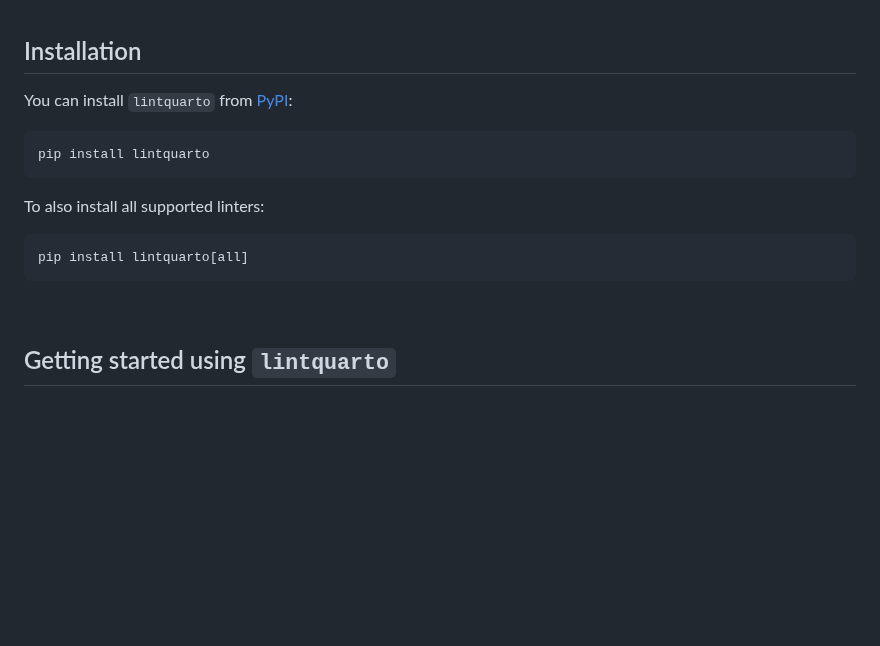
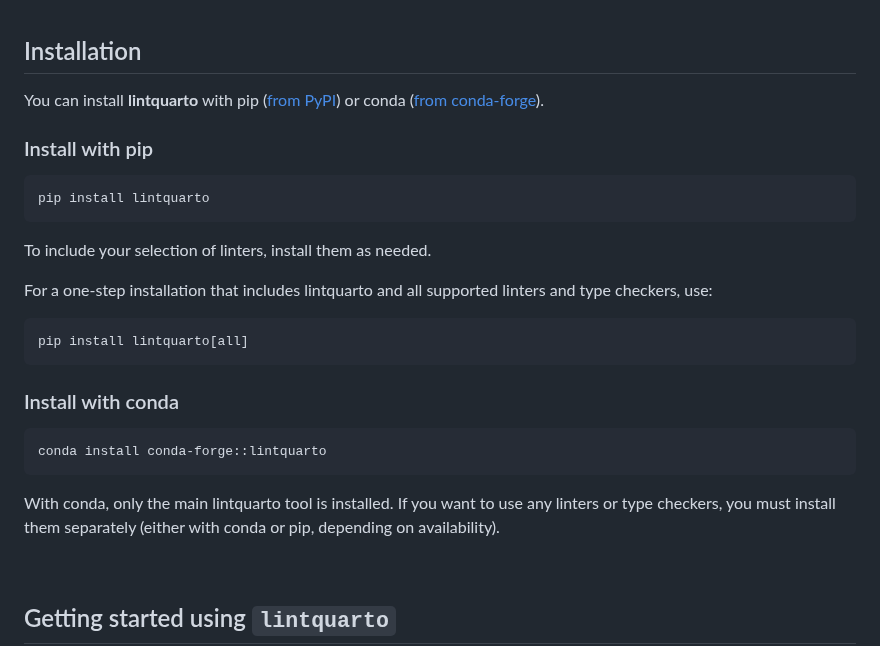
Before and after one commit to lintquarto/lintquarto, a Markdown page: README.md, the part around one of its changes. Rendered like a GitHub page; blank space fills up the shorter version.

Commit message:
docs(readme): add conda badge + installation

````diff
--- a/README.md
+++ b/README.md
@@ -27,17 +28,29 @@ It also supports some static type checkers: [mypy](https://github.com/python/myp
 
 ## Installation
 
-You can install `lintquarto` from [PyPI](https://pypi.org/project/lintquarto/):
+You can install **lintquarto** with pip ([from PyPI](https://pypi.org/project/lintquarto/)) or conda ([from conda-forge](https://anaconda.org/conda-forge/lintquarto)).
+
+### Install with pip
 
 ```
 pip install lintquarto
 ```
 
-To also install all supported linters:
+To include your selection of linters, install them as needed.
+
+For a one-step installation that includes lintquarto and all supported linters and type checkers, use:
 
 ```
 pip install lintquarto[all]
 ```
+
+### Install with conda
+
+```
+conda install conda-forge::lintquarto
+```
+
+With conda, only the main lintquarto tool is installed. If you want to use any linters or type checkers, you must install them separately (either with conda or pip, depending on availability).
 
 <br>
 
````
Also changed, not shown: other parts of README.md (+1 -0 lines).
